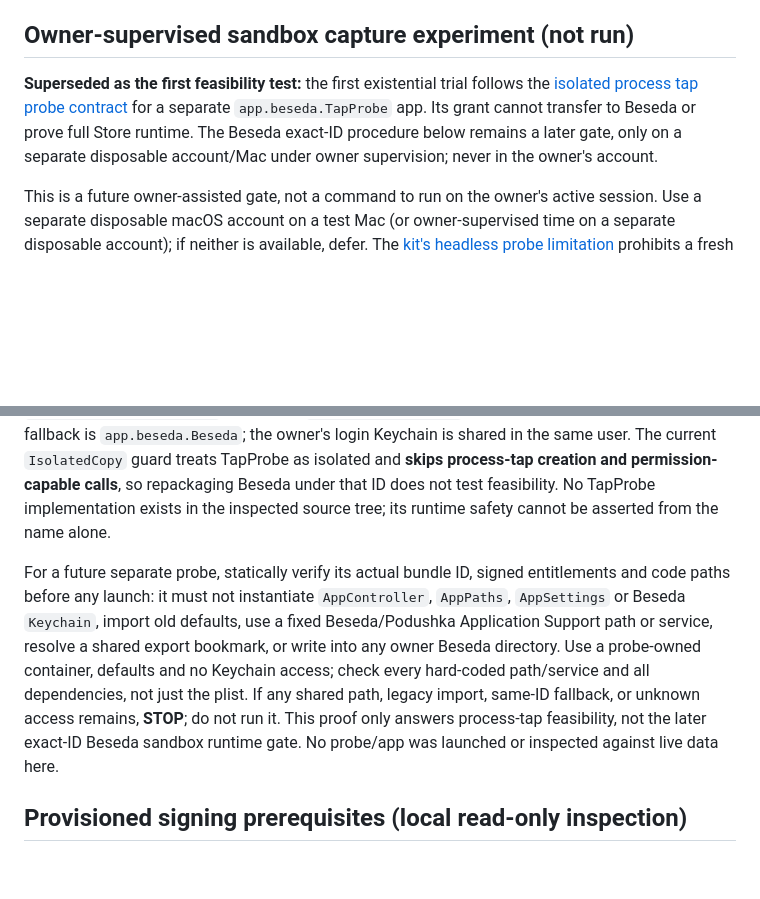
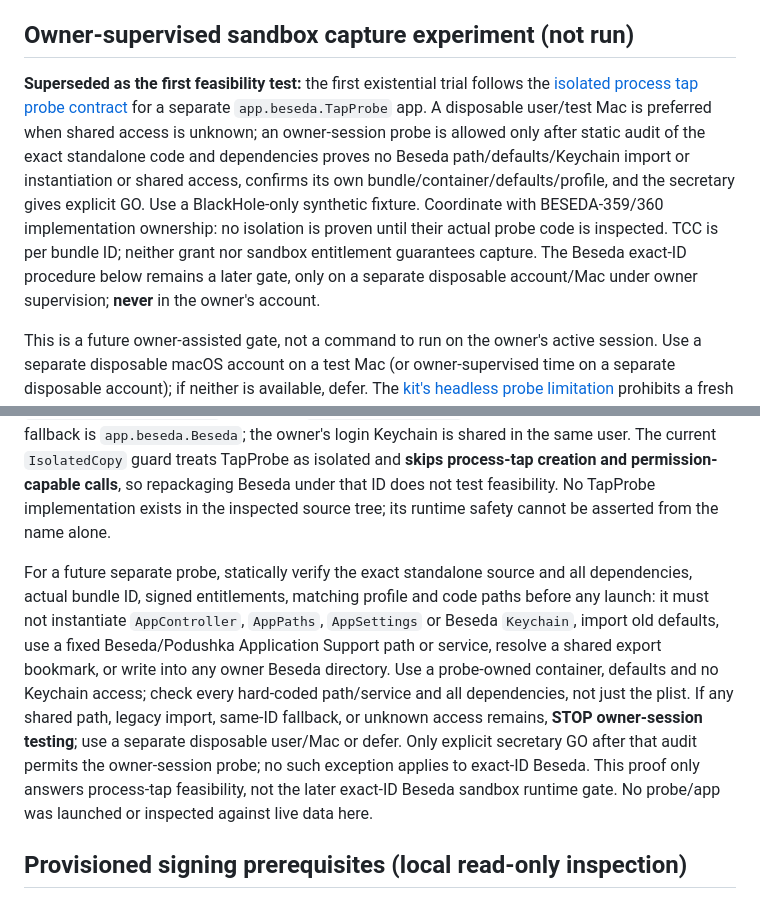
Before and after one commit to arhangel66/beseda, a Markdown page: docs/decisions/app-store-sandbox.md, 2 parts joined by grey strips. Rendered like a GitHub page; blank space fills up the shorter version.

```diff
--- a/docs/decisions/app-store-sandbox.md
+++ b/docs/decisions/app-store-sandbox.md
@@ -60,7 +60,7 @@ No legally/publicly downloadable app binary was obtained from these listing/API
 
 ## Owner-supervised sandbox capture experiment (not run)
 
-**Superseded as the first feasibility test:** the first existential trial follows the [isolated process tap probe contract](isolated-tap-probe.md) for a separate `app.beseda.TapProbe` app. Its grant cannot transfer to Beseda or prove full Store runtime. The Beseda exact-ID procedure below remains a later gate, only on a separate disposable account/Mac under owner supervision; never in the owner's account.
+**Superseded as the first feasibility test:** the first existential trial follows the [isolated process tap probe contract](isolated-tap-probe.md) for a separate `app.beseda.TapProbe` app. A disposable user/test Mac is preferred when shared access is unknown; an owner-session probe is allowed only after static audit of the exact standalone code and dependencies proves no Beseda path/defaults/Keychain import or instantiation or shared access, confirms its own bundle/container/defaults/profile, and the secretary gives explicit GO. Use a BlackHole-only synthetic fixture. Coordinate with BESEDA-359/360 implementation ownership: no isolation is proven until their actual probe code is inspected. TCC is per bundle ID; neither grant nor sandbox entitlement guarantees capture. The Beseda exact-ID procedure below remains a later gate, only on a separate disposable account/Mac under owner supervision; **never** in the owner's account.
 
 This is a future owner-assisted gate, not a command to run on the owner's active session. Use a separate disposable macOS account on a test Mac (or owner-supervised time on a separate disposable account); if neither is available, defer. The [kit's headless probe limitation](../../AGENTS.md#no-focus-no-sound) prohibits a fresh bundle's permission dialog in unattended screenshots; its isolated copies skip permission requests. A CLI `sandbox-exec` probe or the retained ad-hoc Store bundle cannot substitute for the actual provisioned app and TCC flow. BESEDA-222's isolation choice is the boundary: do not borrow the owner's account, output route, grants or recordings.
 
@@ -94,7 +94,7 @@ This is a future owner-assisted gate, not a command to run on the owner's active
 
 `app.beseda.TapProbe` is a distinct bundle ID: standard per-app sandbox containers and `.standard` defaults should have a different domain from `app.beseda.Beseda`. That distinction alone is **not enough** if the probe reuses Beseda code: `AppPaths.current` appends a fixed `Beseda` to user-domain Application Support and `LegacyDataMigration` looks for sibling `Podushka`; `AppSettings` explicitly imports the fixed `app.podushka.Podushka` defaults suite. `Keychain.app` normally derives `app.beseda.TapProbe.keys` and legacy `app.beseda.TapProbe` from the running ID, but its nil-ID fallback is `app.beseda.Beseda`; the owner's login Keychain is shared in the same user. The current `IsolatedCopy` guard treats TapProbe as isolated and **skips process-tap creation and permission-capable calls**, so repackaging Beseda under that ID does not test feasibility. No TapProbe implementation exists in the inspected source tree; its runtime safety cannot be asserted from the name alone.
 
-For a future separate probe, statically verify its actual bundle ID, signed entitlements and code paths before any launch: it must not instantiate `AppController`, `AppPaths`, `AppSettings` or Beseda `Keychain`, import old defaults, use a fixed Beseda/Podushka Application Support path or service, resolve a shared export bookmark, or write into any owner Beseda directory. Use a probe-owned container, defaults and no Keychain access; check every hard-coded path/service and all dependencies, not just the plist. If any shared path, legacy import, same-ID fallback, or unknown access remains, **STOP**; do not run it. This proof only answers process-tap feasibility, not the later exact-ID Beseda sandbox runtime gate. No probe/app was launched or inspected against live data here.
+For a future separate probe, statically verify the exact standalone source and all dependencies, actual bundle ID, signed entitlements, matching profile and code paths before any launch: it must not instantiate `AppController`, `AppPaths`, `AppSettings` or Beseda `Keychain`, import old defaults, use a fixed Beseda/Podushka Application Support path or service, resolve a shared export bookmark, or write into any owner Beseda directory. Use a probe-owned container, defaults and no Keychain access; check every hard-coded path/service and all dependencies, not just the plist. If any shared path, legacy import, same-ID fallback, or unknown access remains, **STOP owner-session testing**; use a separate disposable user/Mac or defer. Only explicit secretary GO after that audit permits the owner-session probe; no such exception applies to exact-ID Beseda. This proof only answers process-tap feasibility, not the later exact-ID Beseda sandbox runtime gate. No probe/app was launched or inspected against live data here.
 
 ## Provisioned signing prerequisites (local read-only inspection)
 
```
Also changed, not shown: docs/decisions/isolated-tap-probe.md (+4 -2 lines).
